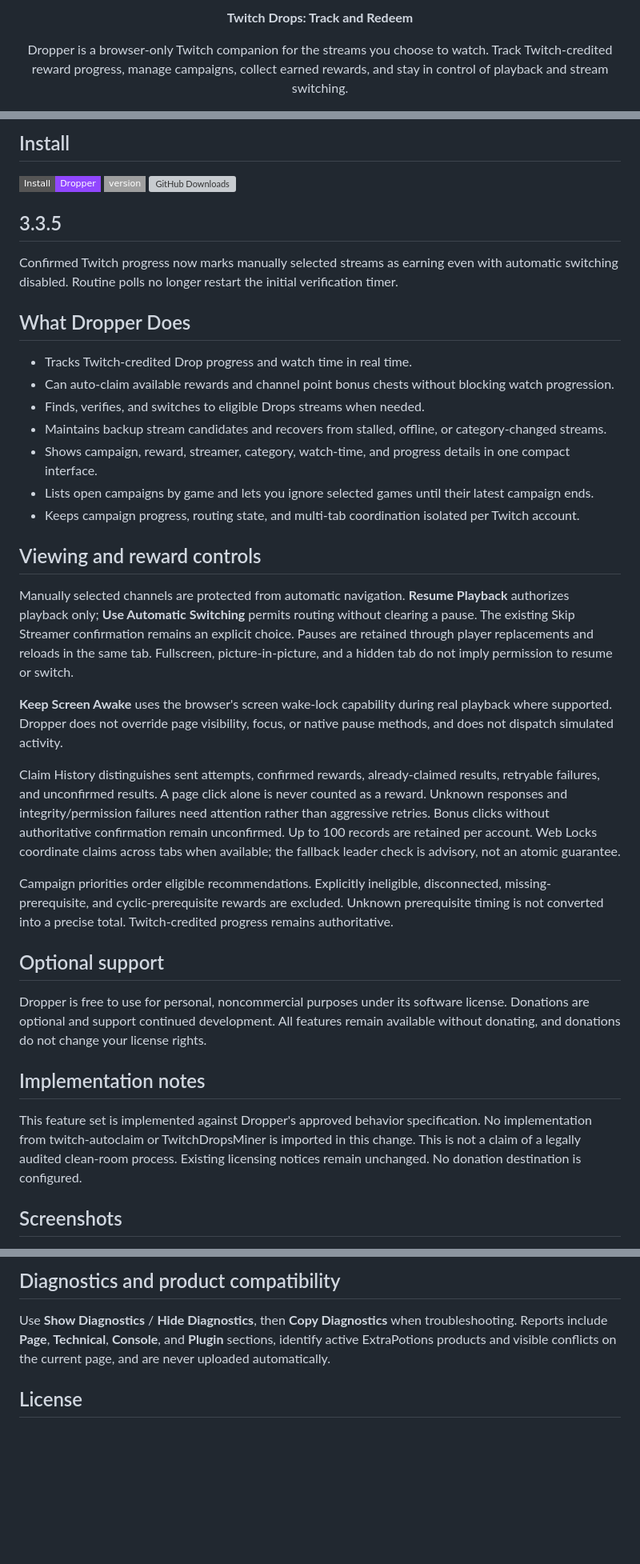
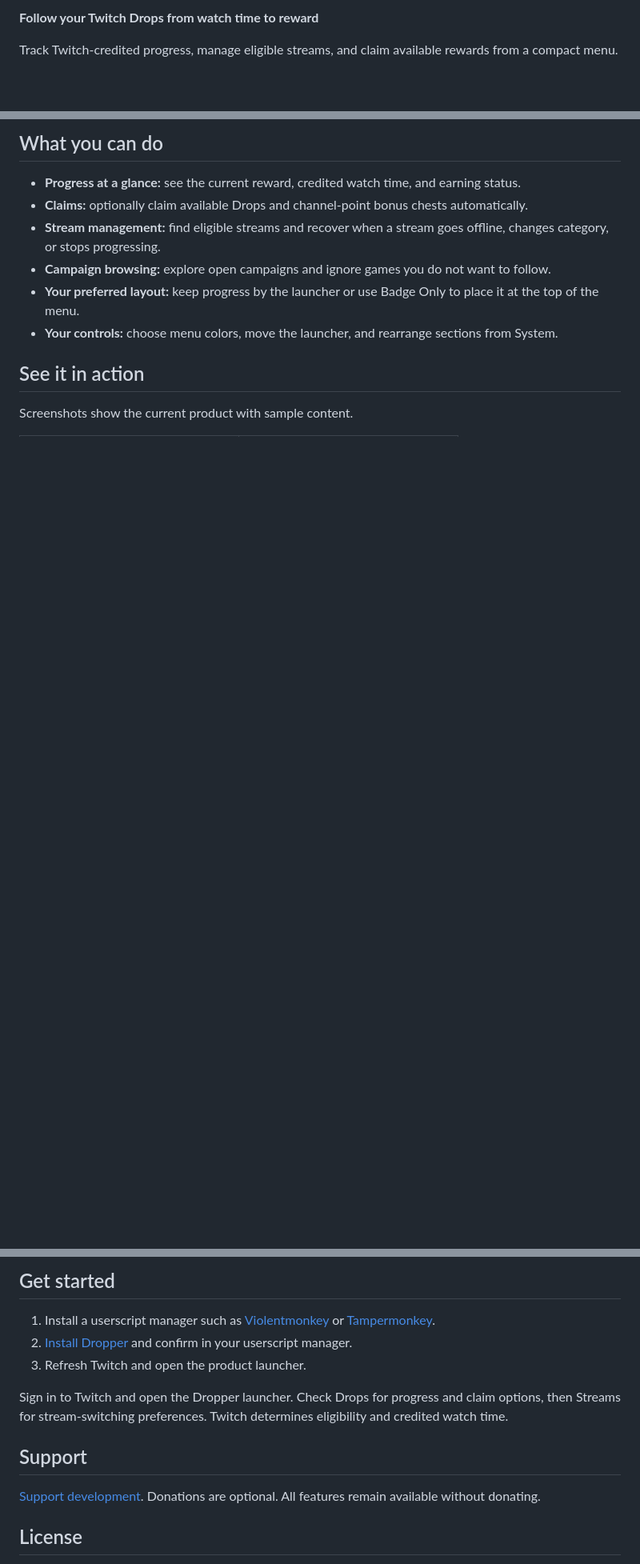
Before and after one commit to ExtraPotions/Dropper, a Markdown page: README.md, 3 parts joined by grey strips. Shown: that part at 80% size. Rendered like a GitHub page; badges without logos; blank space fills up the shorter version; grey boxes are pictures that could not be loaded.

Commit message:
Prepare Dropper 3.3.6 with current guides and menu controls

```diff
--- a/README.md
+++ b/README.md
@@ -6,7 +4,5 @@
 
-<p align="center"><strong>Twitch Drops: Track and Redeem</strong></p>
+**Follow your Twitch Drops from watch time to reward**
 
-<p align="center">
-  Dropper is a browser-only Twitch companion for the streams you choose to watch. Track Twitch-credited reward progress, manage campaigns, collect earned rewards, and stay in control of playback and stream switching.
-</p>
+Track Twitch-credited progress, manage eligible streams, and claim available rewards from a compact menu.
 
@@ -21,48 +12,15 @@
 
-## Install
+## What you can do
 
-<p>
-  <a href="https://raw.githubusercontent.com/ExtraPotions/Dropper/main/dropper.user.js?v=3.3.5">
-    <img alt="Install Dropper" src="https://img.shields.io/badge/Install-Dropper-9147FF?style=flat-square">
-  </a>
-    <img alt="Version 3.3.5" src="https://img.shields.io/badge/version-3.3.5?style=flat-square">
-  <a href="https://github.com/ExtraPotions/Dropper/releases">
-    <img alt="GitHub Downloads" src="https://img.shields.io/github/downloads/ExtraPotions/Dropper/total?style=flat-square&label=Downloads">
-  </a>
-</p>
+- **Progress at a glance:** see the current reward, credited watch time, and earning status.
+- **Claims:** optionally claim available Drops and channel-point bonus chests automatically.
+- **Stream management:** find eligible streams and recover when a stream goes offline, changes category, or stops progressing.
+- **Campaign browsing:** explore open campaigns and ignore games you do not want to follow.
+- **Your preferred layout:** keep progress by the launcher or use Badge Only to place it at the top of the menu.
+- **Your controls:** choose menu colors, move the launcher, and rearrange sections from System.
 
-## 3.3.5
+## See it in action
 
-Confirmed Twitch progress now marks manually selected streams as earning even with automatic switching disabled. Routine polls no longer restart the initial verification timer.
-
-## What Dropper Does
-
-- Tracks Twitch-credited Drop progress and watch time in real time.
-- Can auto-claim available rewards and channel point bonus chests without blocking watch progression.
-- Finds, verifies, and switches to eligible Drops streams when needed.
-- Maintains backup stream candidates and recovers from stalled, offline, or category-changed streams.
-- Shows campaign, reward, streamer, category, watch-time, and progress details in one compact interface.
-- Lists open campaigns by game and lets you ignore selected games until their latest campaign ends.
-- Keeps campaign progress, routing state, and multi-tab coordination isolated per Twitch account.
-
-## Viewing and reward controls
-
-Manually selected channels are protected from automatic navigation. **Resume Playback** authorizes playback only; **Use Automatic Switching** permits routing without clearing a pause. The existing Skip Streamer confirmation remains an explicit choice. Pauses are retained through player replacements and reloads in the same tab. Fullscreen, picture-in-picture, and a hidden tab do not imply permission to resume or switch.
-
-**Keep Screen Awake** uses the browser's screen wake-lock capability during real playback where supported. Dropper does not override page visibility, focus, or native pause methods, and does not dispatch simulated activity.
-
-Claim History distinguishes sent attempts, confirmed rewards, already-claimed results, retryable failures, and unconfirmed results. A page click alone is never counted as a reward. Unknown responses and integrity/permission failures need attention rather than aggressive retries. Bonus clicks without authoritative confirmation remain unconfirmed. Up to 100 records are retained per account. Web Locks coordinate claims across tabs when available; the fallback leader check is advisory, not an atomic guarantee.
-
-Campaign priorities order eligible recommendations. Explicitly ineligible, disconnected, missing-prerequisite, and cyclic-prerequisite rewards are excluded. Unknown prerequisite timing is not converted into a precise total. Twitch-credited progress remains authoritative.
-
-## Optional support
-
-Dropper is free to use for personal, noncommercial purposes under its software license. Donations are optional and support continued development. All features remain available without donating, and donations do not change your license rights.
-
-## Implementation notes
-
-This feature set is implemented against Dropper's approved behavior specification. No implementation from twitch-autoclaim or TwitchDropsMiner is imported in this change. This is not a claim of a legally audited clean-room process. Existing licensing notices remain unchanged. No donation destination is configured.
-
-## Screenshots
+Screenshots show the current product with sample content.
 
 <table>
@@ -71,8 +31,16 @@ This feature set is implemented against Dropper's approved behavior specificatio
 </table>
 
-## Diagnostics and product compatibility
+## Get started
 
-Use **Show Diagnostics** / **Hide Diagnostics**, then **Copy Diagnostics** when troubleshooting. Reports include **Page**, **Technical**, **Console**, and **Plugin** sections, identify active ExtraPotions products and visible conflicts on the current page, and are never uploaded automatically.
+1. Install a userscript manager such as [Violentmonkey](https://violentmonkey.github.io/get-it/) or [Tampermonkey](https://www.tampermonkey.net/).
+2. [Install Dropper](https://github.com/ExtraPotions/Dropper/raw/refs/heads/main/dropper.user.js) and confirm in your userscript manager.
+3. Refresh Twitch and open the product launcher.
+
+Sign in to Twitch and open the Dropper launcher. Check Drops for progress and claim options, then Streams for stream-switching preferences. Twitch determines eligibility and credited watch time.
+
+## Support
+
+[Support development](https://ko-fi.com/expdare). Donations are optional. All features remain available without donating.
 
 ## License
 
```
Also changed, not shown: other parts of README.md (+11 -28 lines), CHANGELOG.md (+7 -0 lines), docs/screenshots/drops-menu.png, docs/screenshots/streams-menu.png, 11 other files.
